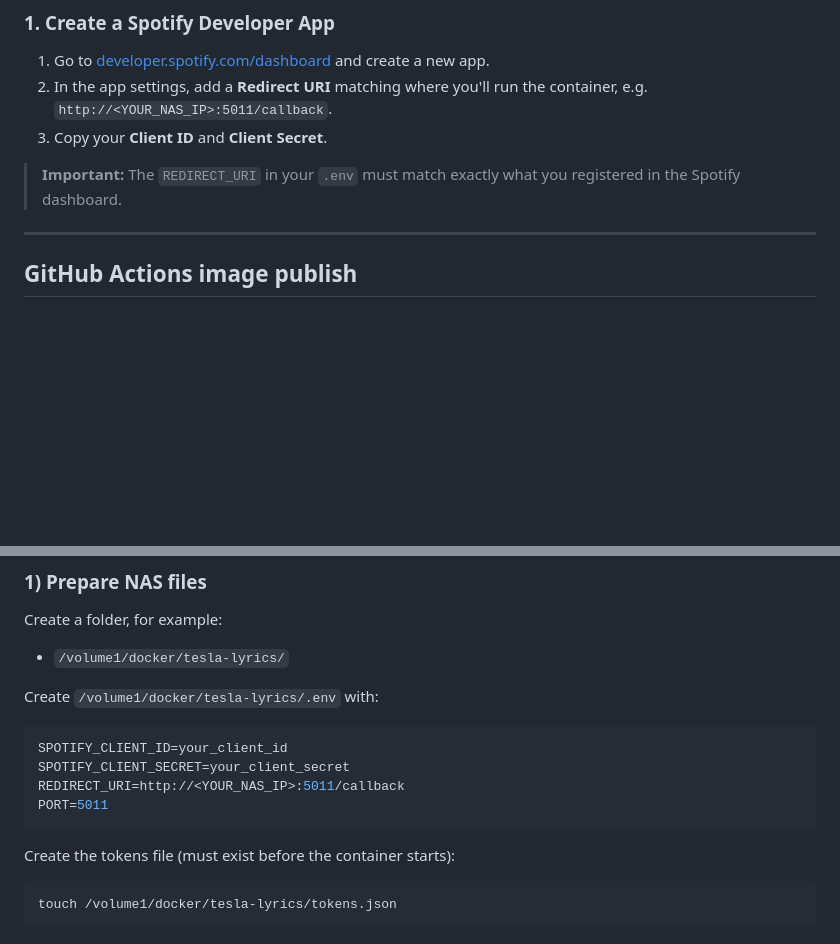
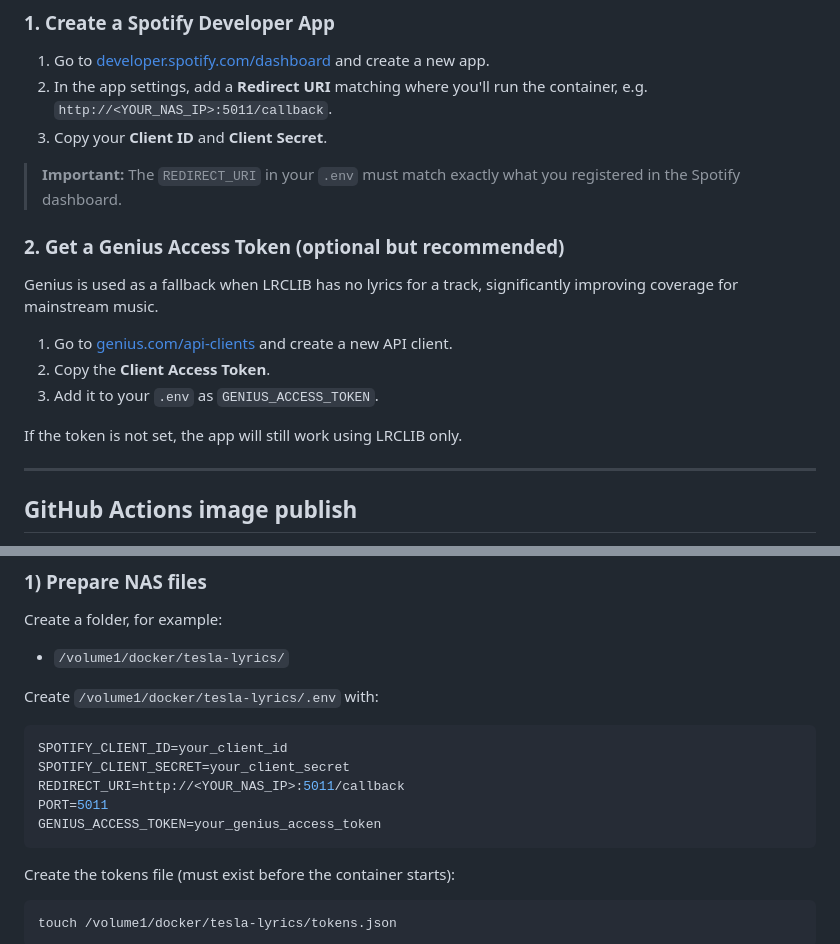
Before and after one commit to djoike/Tesla-Lyrics, a Markdown page: README.md, 2 parts joined by grey strips. Rendered like a GitHub page; blank space fills up the shorter version.

Commit message:
docs: document Genius fallback setup and updated env vars

````diff
--- a/README.md
+++ b/README.md
@@ -17,6 +17,16 @@ The server polls Spotify every 5 seconds while active, fetches lyrics from [LRCL
 3. Copy your **Client ID** and **Client Secret**.
 
 > **Important:** The `REDIRECT_URI` in your `.env` must match exactly what you registered in the Spotify dashboard.
+
+### 2. Get a Genius Access Token (optional but recommended)
+
+Genius is used as a fallback when LRCLIB has no lyrics for a track, significantly improving coverage for mainstream music.
+
+1. Go to [genius.com/api-clients](https://genius.com/api-clients) and create a new API client.
+2. Copy the **Client Access Token**.
+3. Add it to your `.env` as `GENIUS_ACCESS_TOKEN`.
+
+If the token is not set, the app will still work using LRCLIB only.
 
 ---
 
@@ -45,6 +55,7 @@ SPOTIFY_CLIENT_ID=your_client_id
 SPOTIFY_CLIENT_SECRET=your_client_secret
 REDIRECT_URI=http://<YOUR_NAS_IP>:5011/callback
 PORT=5011
+GENIUS_ACCESS_TOKEN=your_genius_access_token
 ```
 
 Create the tokens file (must exist before the container starts):
````
Also changed, not shown: AGENTS.md (+2 -1 lines).
